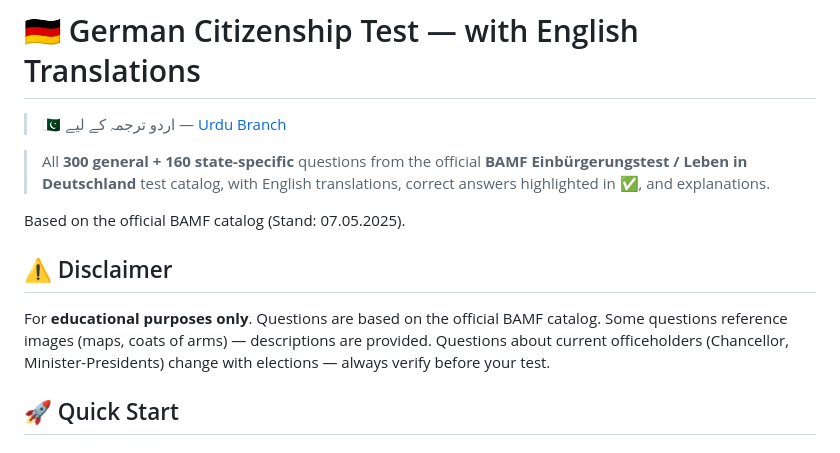
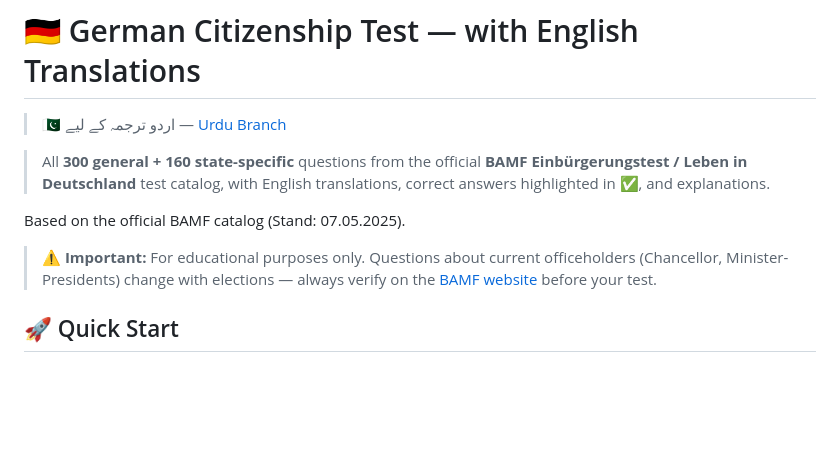
Before and after one commit to abdullahbutt/german-citizenship-test-english-urdu, a Markdown page: README.md, the part around the change. Drawn GitHub-style; blank space fills up the shorter version.

Commit message:
Streamline disclaimer in README
Removed redundant disclaimer about educational purposes and verification of current officeholders.

```diff
--- a/README.md
+++ b/README.md
@@ -8,9 +8,7 @@
 
 Based on the official BAMF catalog (Stand: 07.05.2025).
 
-## ⚠️ Disclaimer
-
-For **educational purposes only**. Questions are based on the official BAMF catalog. Some questions reference images (maps, coats of arms) — descriptions are provided. Questions about current officeholders (Chancellor, Minister-Presidents) change with elections — always verify before your test.
+> ⚠️ **Important:** For educational purposes only. Questions about current officeholders (Chancellor, Minister-Presidents) change with elections — always verify on the [BAMF website](https://www.bamf.de) before your test.
 
 ## 🚀 Quick Start
 
```
